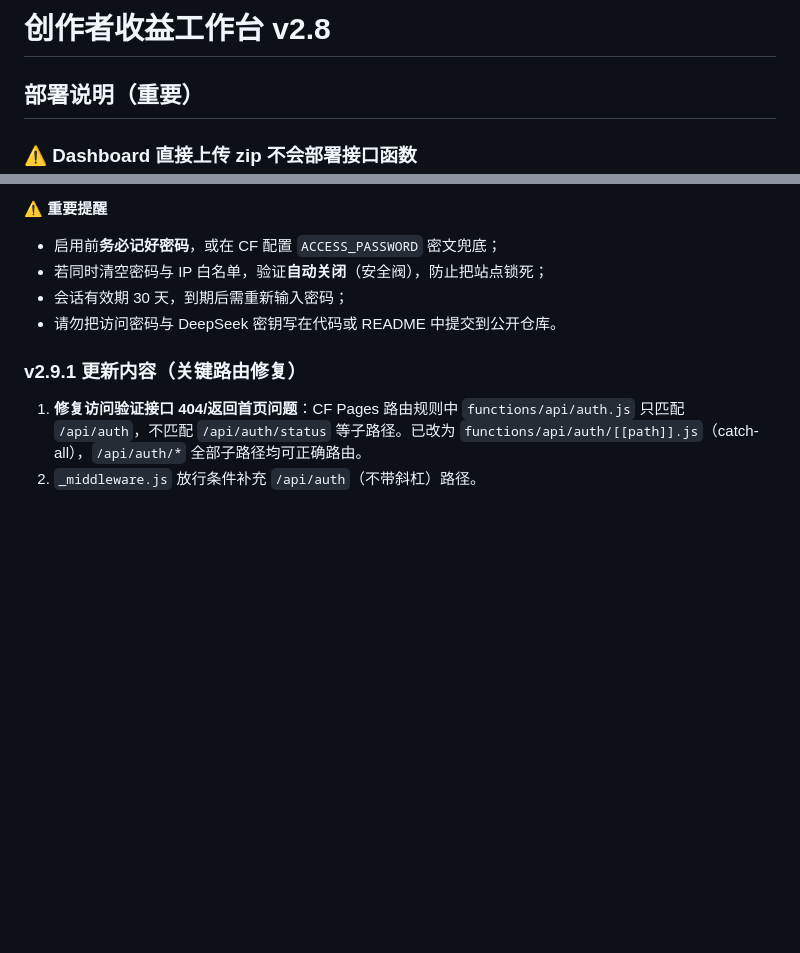
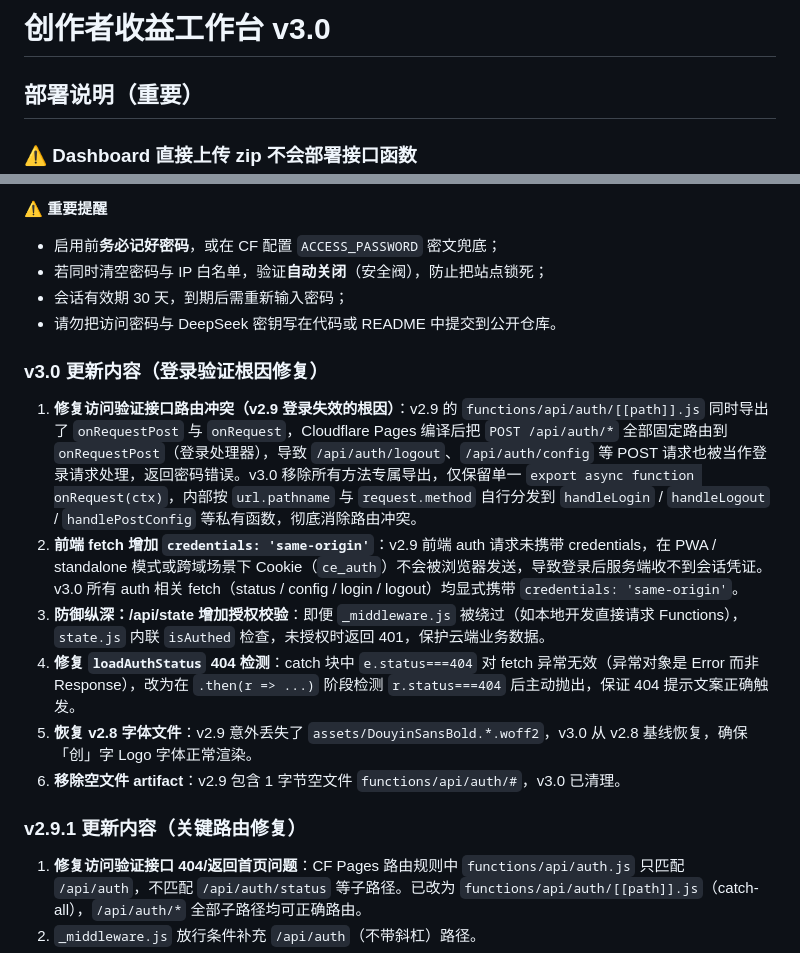
Before and after one commit to 62zxnxkcnmckcnkcjbnlschjxal/creator-earnings-tracker, a Markdown page: README.md, 2 parts joined by grey strips. GitHub-like rendering; blank space fills up the shorter version.

```diff
--- a/README.md
+++ b/README.md
@@ -1,4 +1,4 @@
-# 创作者收益工作台 v2.8
+# 创作者收益工作台 v3.0
 
 ## 部署说明（重要）
 
@@ -132,6 +132,14 @@ creator-earnings-tracker-v2.8/
 - 会话有效期 30 天，到期后需重新输入密码；
 - 请勿把访问密码与 DeepSeek 密钥写在代码或 README 中提交到公开仓库。
 
+### v3.0 更新内容（登录验证根因修复）
+1. **修复访问验证接口路由冲突（v2.9 登录失效的根因）**：v2.9 的 `functions/api/auth/[[path]].js` 同时导出了 `onRequestPost` 与 `onRequest`，Cloudflare Pages 编译后把 `POST /api/auth/*` 全部固定路由到 `onRequestPost`（登录处理器），导致 `/api/auth/logout`、`/api/auth/config` 等 POST 请求也被当作登录请求处理，返回密码错误。v3.0 移除所有方法专属导出，仅保留单一 `export async function onRequest(ctx)`，内部按 `url.pathname` 与 `request.method` 自行分发到 `handleLogin` / `handleLogout` / `handlePostConfig` 等私有函数，彻底消除路由冲突。
+2. **前端 fetch 增加 `credentials: 'same-origin'`**：v2.9 前端 auth 请求未携带 credentials，在 PWA / standalone 模式或跨域场景下 Cookie（`ce_auth`）不会被浏览器发送，导致登录后服务端收不到会话凭证。v3.0 所有 auth 相关 fetch（status / config / login / logout）均显式携带 `credentials: 'same-origin'`。
+3. **防御纵深：/api/state 增加授权校验**：即便 `_middleware.js` 被绕过（如本地开发直接请求 Functions），`state.js` 内联 `isAuthed` 检查，未授权时返回 401，保护云端业务数据。
+4. **修复 `loadAuthStatus` 404 检测**：catch 块中 `e.status===404` 对 fetch 异常无效（异常对象是 Error 而非 Response），改为在 `.then(r => ...)` 阶段检测 `r.status===404` 后主动抛出，保证 404 提示文案正确触发。
+5. **恢复 v2.8 字体文件**：v2.9 意外丢失了 `assets/DouyinSansBold.*.woff2`，v3.0 从 v2.8 基线恢复，确保「创」字 Logo 字体正常渲染。
+6. **移除空文件 artifact**：v2.9 包含 1 字节空文件 `functions/api/auth/#`，v3.0 已清理。
+
 ### v2.9.1 更新内容（关键路由修复）
 1. **修复访问验证接口 404/返回首页问题**：CF Pages 路由规则中 `functions/api/auth.js` 只匹配 `/api/auth`，不匹配 `/api/auth/status` 等子路径。已改为 `functions/api/auth/[[path]].js`（catch-all），`/api/auth/*` 全部子路径均可正确路由。
 2. `_middleware.js` 放行条件补充 `/api/auth`（不带斜杠）路径。
```
